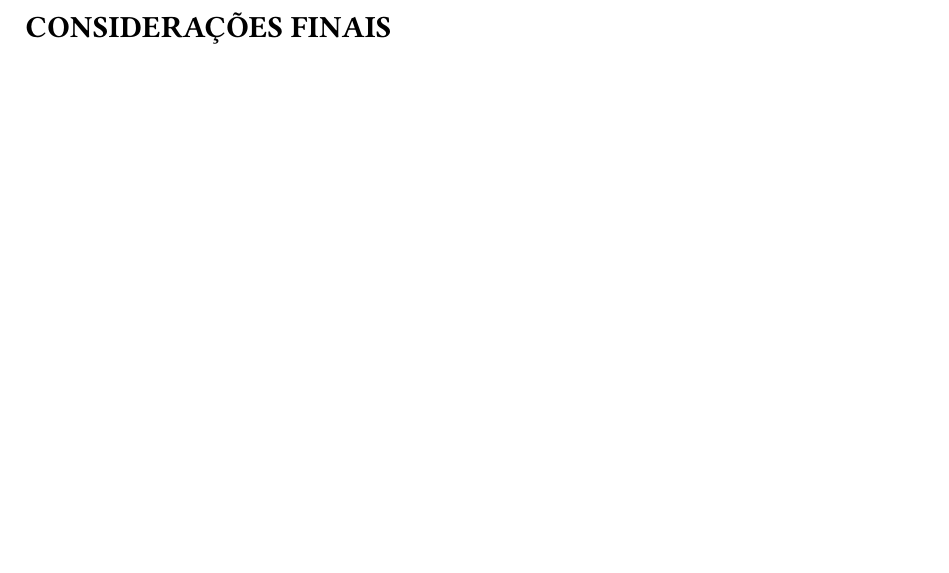
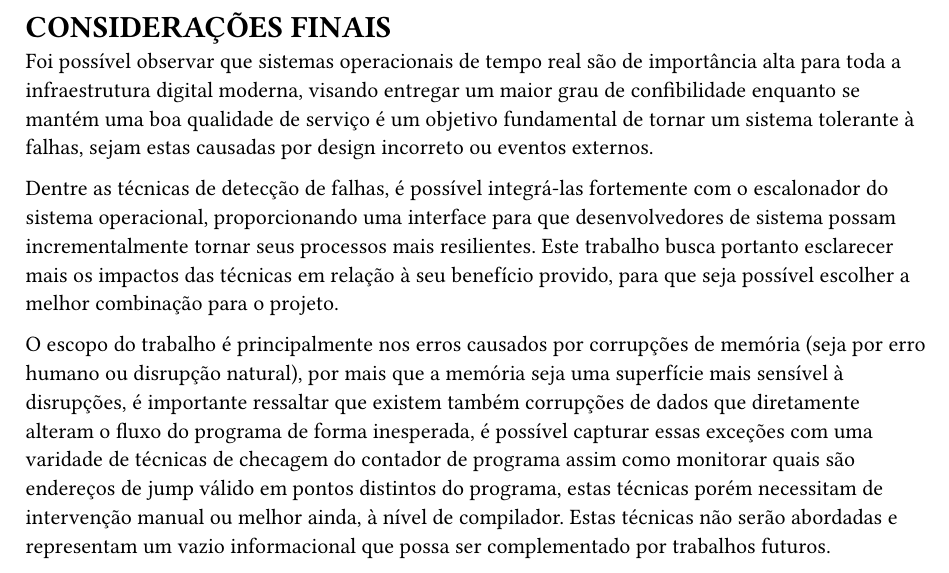
Before and after one commit to axe-or/fault-tolerance-thesis, a Typst document (article/04_consideracoes_finais.typ): part of the page, cut so that both start at the same text, the shorter picture padded with empty space. Compiled offline with Typst 0.15.

Commit message:
Begin final considerations

```diff
--- a/article/04_consideracoes_finais.typ
+++ b/article/04_consideracoes_finais.typ
@@ -1 +1,7 @@
 = CONSIDERAÇÕES FINAIS
+
+Foi possível observar que sistemas operacionais de tempo real são de importância alta para toda a infraestrutura digital moderna, visando entregar um maior grau de confibilidade enquanto se mantém uma boa qualidade de serviço é um objetivo fundamental de tornar um sistema tolerante à falhas, sejam estas causadas por design incorreto ou eventos externos.
+
+Dentre as técnicas de detecção de falhas, é possível integrá-las fortemente com o escalonador do sistema operacional, proporcionando uma interface para que desenvolvedores de sistema possam incrementalmente tornar seus processos mais resilientes. Este trabalho busca portanto esclarecer mais os impactos das técnicas em relação à seu benefício provido, para que seja possível escolher a melhor combinação para o projeto.
+
+O escopo do trabalho é principalmente nos erros causados por corrupções de memória (seja por erro humano ou disrupção natural), por mais que a memória seja uma superfície mais sensível à disrupções, é importante ressaltar que existem também corrupções de dados que diretamente alteram o fluxo do programa de forma inesperada, é possível capturar essas exceções com uma varidade de técnicas de checagem do contador de programa assim como monitorar quais são endereços de jump válido em pontos distintos do programa, estas técnicas porém necessitam de intervenção manual ou melhor ainda, à nível de compilador. Estas técnicas não serão abordadas e representam um vazio informacional que possa ser complementado por trabalhos futuros.
```
